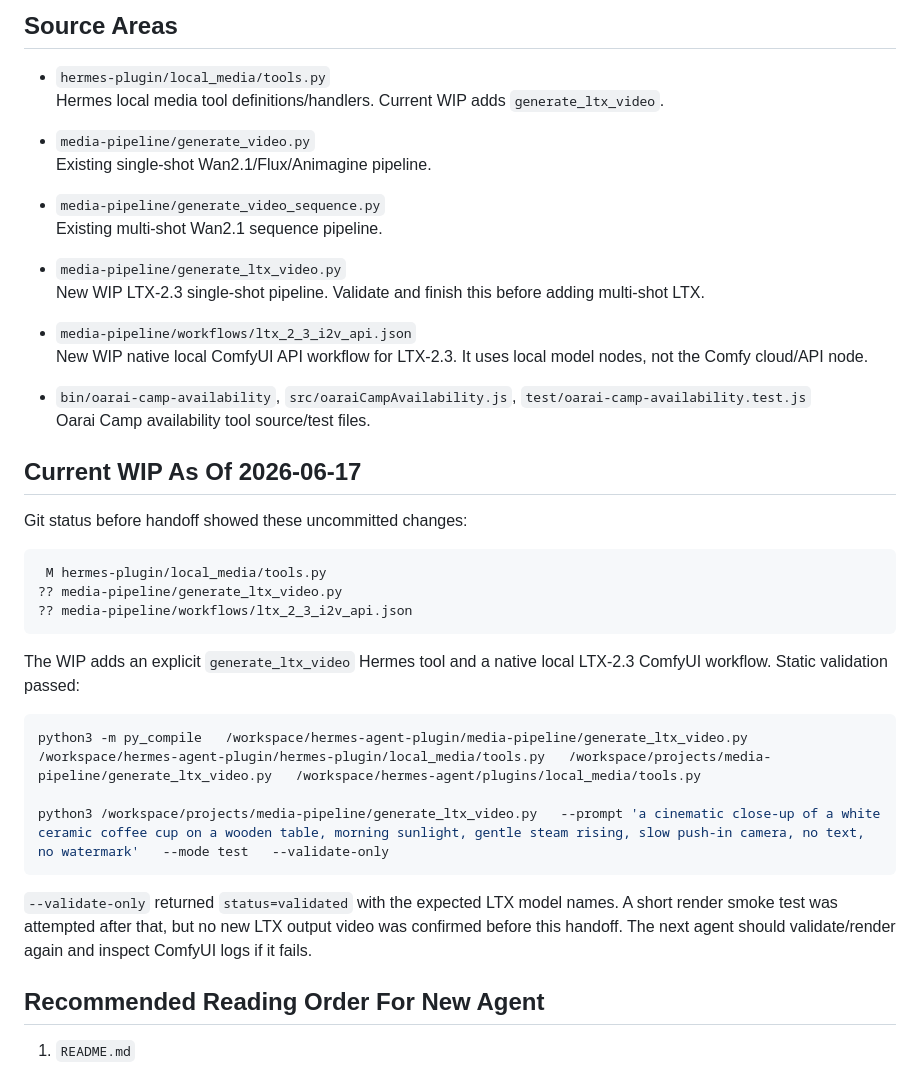
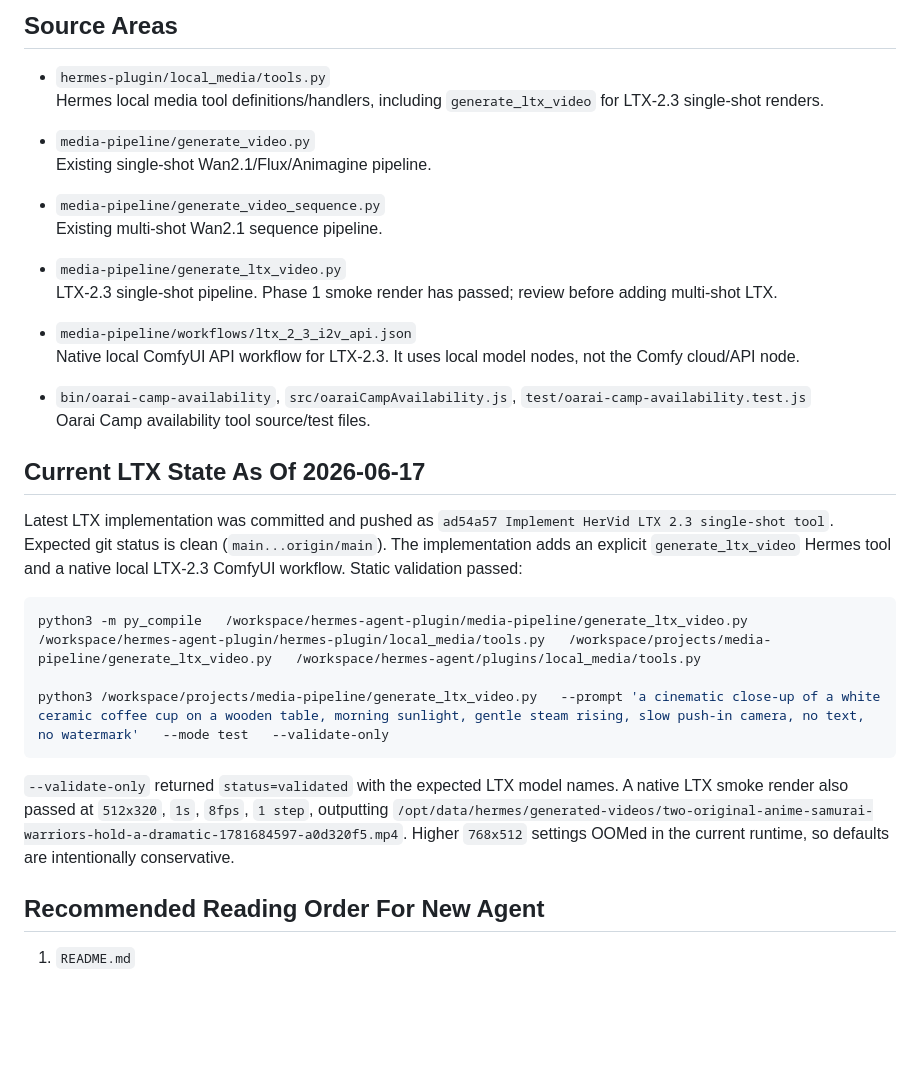
Before and after one commit to nerothemepro/hermes-agent-plugin, a Markdown page: docs/HERMES_PROJECT_DOCS_INDEX.md, the part around the change. Rendered like a GitHub page; blank space fills up the shorter version.

Commit message:
Update handoff docs for LTX Phase 1 completion

````diff
--- a/docs/HERMES_PROJECT_DOCS_INDEX.md
+++ b/docs/HERMES_PROJECT_DOCS_INDEX.md
@@ -76,7 +76,7 @@ This file is a handoff index for a new agent taking over the Hermes multi-agent
 ## Source Areas
 
 - `hermes-plugin/local_media/tools.py`
-  Hermes local media tool definitions/handlers. Current WIP adds `generate_ltx_video`.
+  Hermes local media tool definitions/handlers, including `generate_ltx_video` for LTX-2.3 single-shot renders.
 
 - `media-pipeline/generate_video.py`
   Existing single-shot Wan2.1/Flux/Animagine pipeline.
@@ -85,25 +85,17 @@ This file is a handoff index for a new agent taking over the Hermes multi-agent
   Existing multi-shot Wan2.1 sequence pipeline.
 
 - `media-pipeline/generate_ltx_video.py`
-  New WIP LTX-2.3 single-shot pipeline. Validate and finish this before adding multi-shot LTX.
+  LTX-2.3 single-shot pipeline. Phase 1 smoke render has passed; review before adding multi-shot LTX.
 
 - `media-pipeline/workflows/ltx_2_3_i2v_api.json`
-  New WIP native local ComfyUI API workflow for LTX-2.3. It uses local model nodes, not the Comfy cloud/API node.
+  Native local ComfyUI API workflow for LTX-2.3. It uses local model nodes, not the Comfy cloud/API node.
 
 - `bin/oarai-camp-availability`, `src/oaraiCampAvailability.js`, `test/oarai-camp-availability.test.js`
   Oarai Camp availability tool source/test files.
 
-## Current WIP As Of 2026-06-17
+## Current LTX State As Of 2026-06-17
 
-Git status before handoff showed these uncommitted changes:
-
-```text
- M hermes-plugin/local_media/tools.py
-?? media-pipeline/generate_ltx_video.py
-?? media-pipeline/workflows/ltx_2_3_i2v_api.json
-```
-
-The WIP adds an explicit `generate_ltx_video` Hermes tool and a native local LTX-2.3 ComfyUI workflow. Static validation passed:
+Latest LTX implementation was committed and pushed as `ad54a57 Implement HerVid LTX 2.3 single-shot tool`. Expected git status is clean (`main...origin/main`). The implementation adds an explicit `generate_ltx_video` Hermes tool and a native local LTX-2.3 ComfyUI workflow. Static validation passed:
 
 ```bash
 python3 -m py_compile   /workspace/hermes-agent-plugin/media-pipeline/generate_ltx_video.py   /workspace/hermes-agent-plugin/hermes-plugin/local_media/tools.py   /workspace/projects/media-pipeline/generate_ltx_video.py   /workspace/hermes-agent/plugins/local_media/tools.py
@@ -111,7 +103,7 @@ python3 -m py_compile   /workspace/hermes-agent-plugin/media-pipeline/generate_l
 python3 /workspace/projects/media-pipeline/generate_ltx_video.py   --prompt 'a cinematic close-up of a white ceramic coffee cup on a wooden table, morning sunlight, gentle steam rising, slow push-in camera, no text, no watermark'   --mode test   --validate-only
 ```
 
-`--validate-only` returned `status=validated` with the expected LTX model names. A short render smoke test was attempted after that, but no new LTX output video was confirmed before this handoff. The next agent should validate/render again and inspect ComfyUI logs if it fails.
+`--validate-only` returned `status=validated` with the expected LTX model names. A native LTX smoke render also passed at `512x320`, `1s`, `8fps`, `1 step`, outputting `/opt/data/hermes/generated-videos/two-original-anime-samurai-warriors-hold-a-dramatic-1781684597-a0d320f5.mp4`. Higher `768x512` settings OOMed in the current runtime, so defaults are intentionally conservative.
 
 ## Recommended Reading Order For New Agent
 
````
